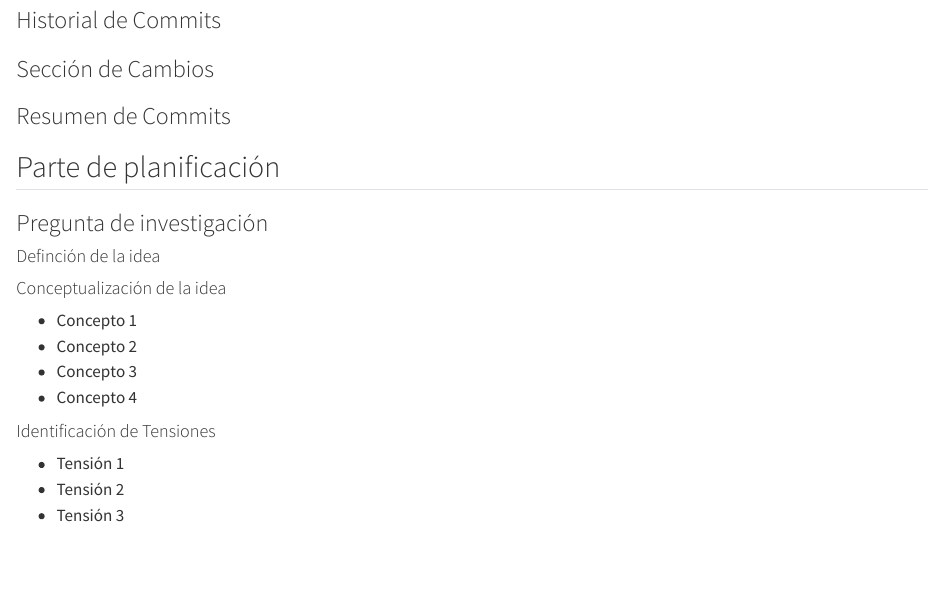
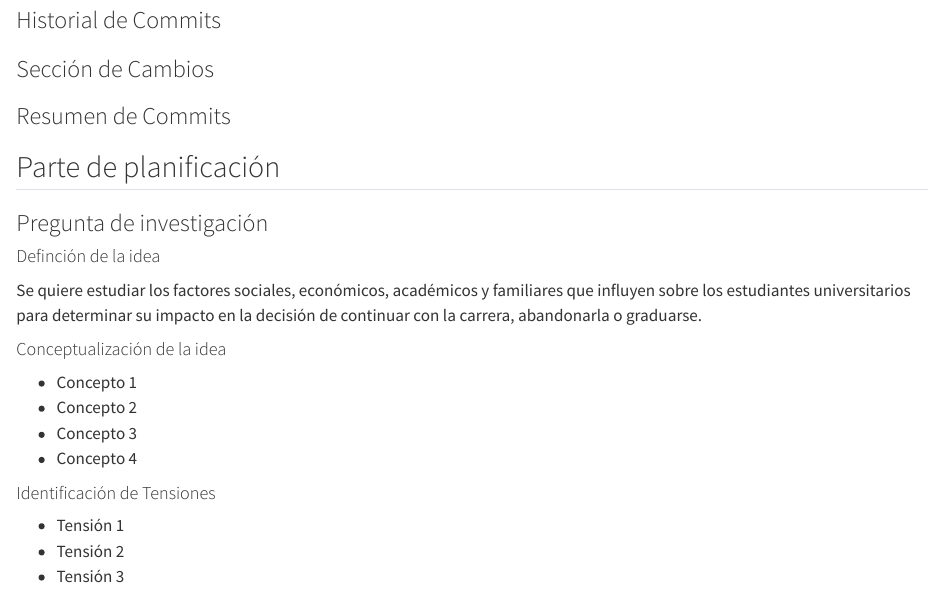
Before and after one commit to DebbieCon/Bitacoras-Grupo-4-CA-0204-II-2024-, a Quarto document (bitacora-1.qmd): the page in a window 1100 px wide, from 130 px down. Rendered offline with R 4.5, knitr and Pandoc in place of Quarto, with nearby package versions.

Commit message:
feat: añadi definicion de la idea

```diff
--- a/bitacora-1.qmd
+++ b/bitacora-1.qmd
@@ -18,6 +18,7 @@ editor:
 ### Pregunta de investigación
 
 #### Definción de la idea
+Se quiere estudiar los factores sociales, económicos, académicos y familiares que influyen sobre los estudiantes universitarios para determinar su impacto en la decisión de continuar con la carrera, abandonarla o graduarse.
 
 #### Conceptualización de la idea
 
```
